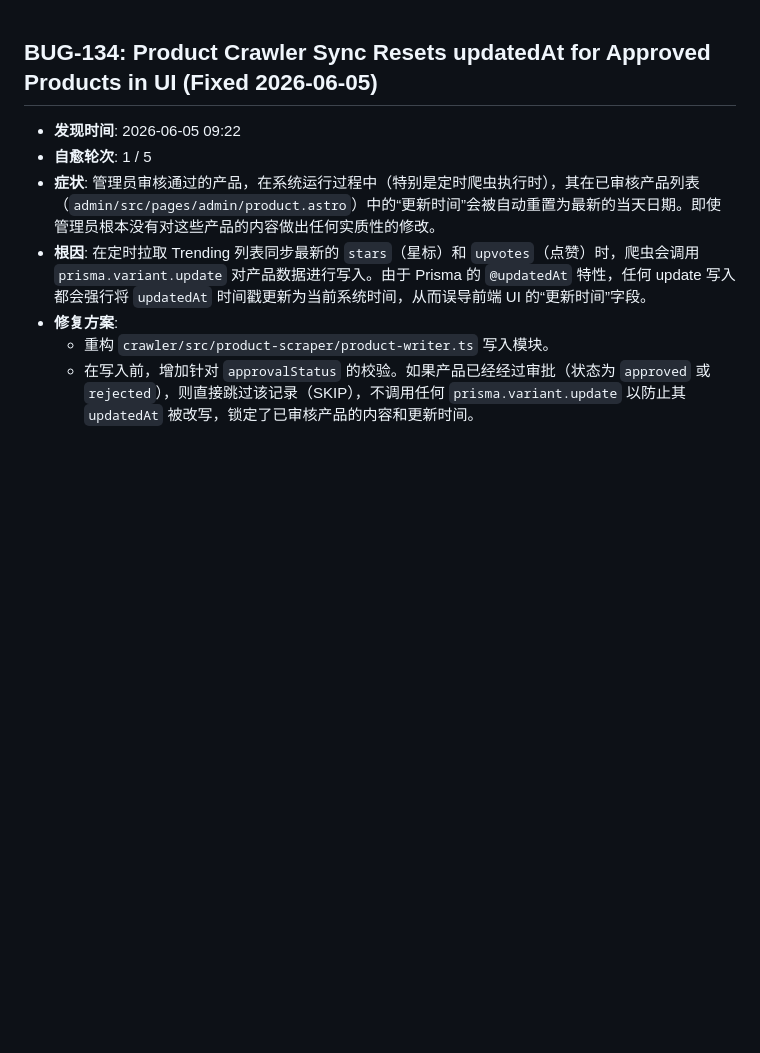
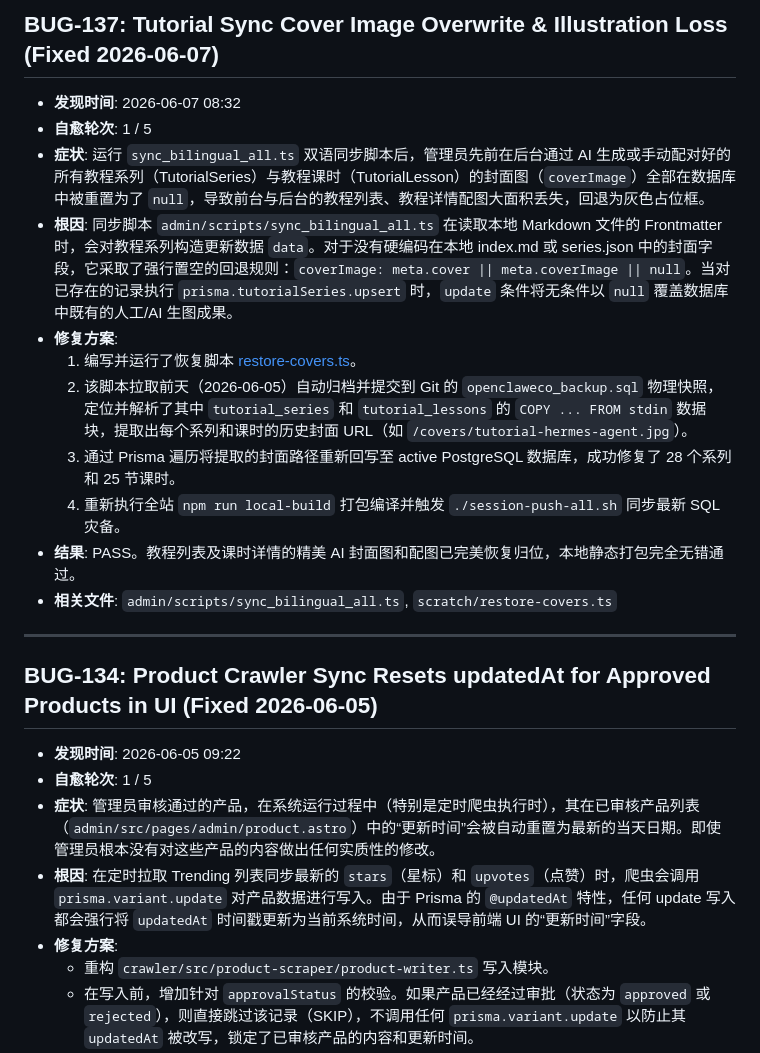
Before and after one commit to airplanecraft/agentupdate, a Markdown page: bugs.md, the part around the change. Drawn GitHub-style; blank space fills up the shorter version.

Commit message:
chore: log BUG-137 for cover image restoration

```diff
--- a/bugs.md
+++ b/bugs.md
@@ -1,3 +1,19 @@
+## BUG-137: Tutorial Sync Cover Image Overwrite & Illustration Loss (Fixed 2026-06-07)
+
+- **发现时间**: 2026-06-07 08:32
+- **自愈轮次**: 1 / 5
+- **症状**: 运行 `sync_bilingual_all.ts` 双语同步脚本后，管理员先前在后台通过 AI 生成或手动配对好的所有教程系列（TutorialSeries）与教程课时（TutorialLesson）的封面图（`coverImage`）全部在数据库中被重置为了 `null`，导致前台与后台的教程列表、教程详情配图大面积丢失，回退为灰色占位框。
+- **根因**: 同步脚本 `admin/scripts/sync_bilingual_all.ts` 在读取本地 Markdown 文件的 Frontmatter 时，会对教程系列构造更新数据 `data`。对于没有硬编码在本地 index.md 或 series.json 中的封面字段，它采取了强行置空的回退规则：`coverImage: meta.cover || meta.coverImage || null`。当对已存在的记录执行 `prisma.tutorialSeries.upsert` 时，`update` 条件将无条件以 `null` 覆盖数据库中既有的人工/AI 生图成果。
+- **修复方案**:
+  1. 编写并运行了恢复脚本 [restore-covers.ts](file:///Users/eric/work/openclaweco.com/scratch/restore-covers.ts)。
+  2. 该脚本拉取前天（2026-06-05）自动归档并提交到 Git 的 `openclaweco_backup.sql` 物理快照，定位并解析了其中 `tutorial_series` 和 `tutorial_lessons` 的 `COPY ... FROM stdin` 数据块，提取出每个系列和课时的历史封面 URL（如 `/covers/tutorial-hermes-agent.jpg`）。
+  3. 通过 Prisma 遍历将提取的封面路径重新回写至 active PostgreSQL 数据库，成功修复了 28 个系列和 25 节课时。
+  4. 重新执行全站 `npm run local-build` 打包编译并触发 `./session-push-all.sh` 同步最新 SQL 灾备。
+- **结果**: PASS。教程列表及课时详情的精美 AI 封面图和配图已完美恢复归位，本地静态打包完全无错通过。
+- **相关文件**: `admin/scripts/sync_bilingual_all.ts`, `scratch/restore-covers.ts`
+
+---
+
 ## BUG-134: Product Crawler Sync Resets updatedAt for Approved Products in UI (Fixed 2026-06-05)
 
 - **发现时间**: 2026-06-05 09:22
```
